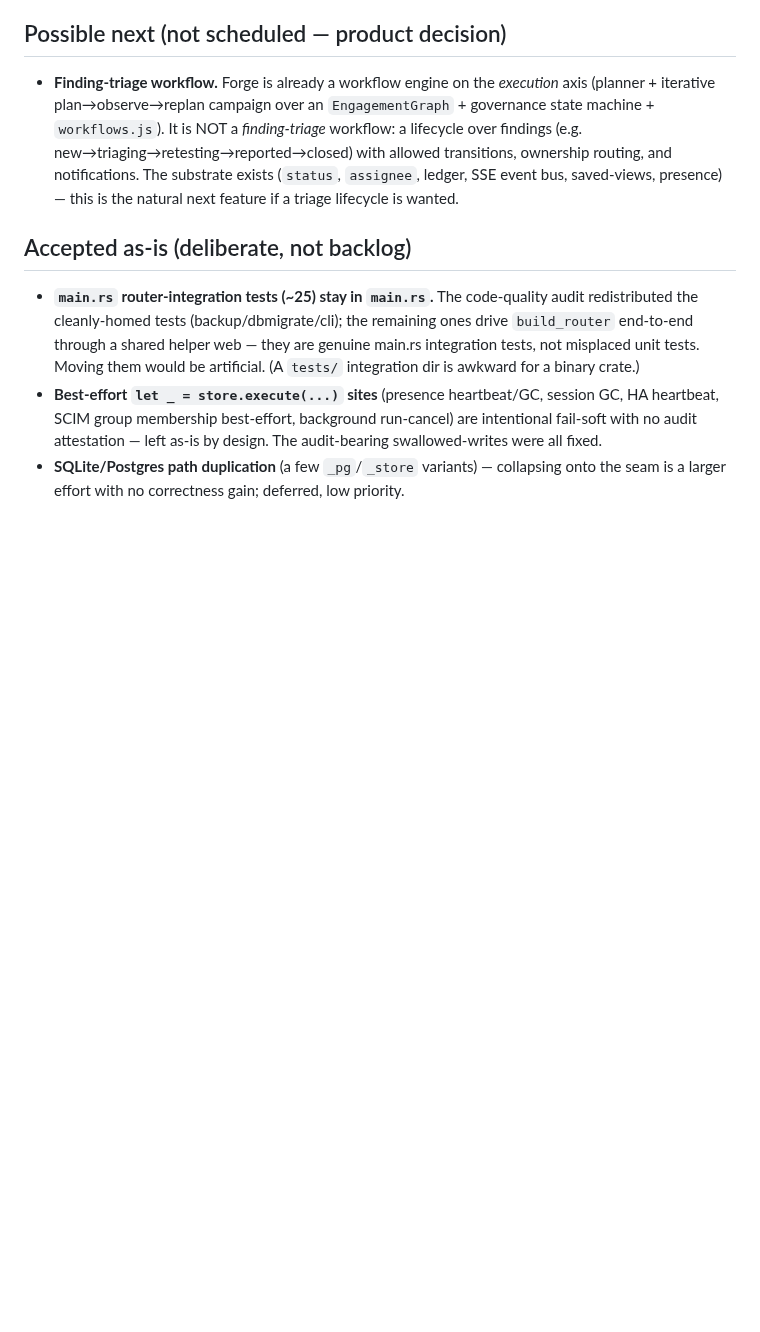
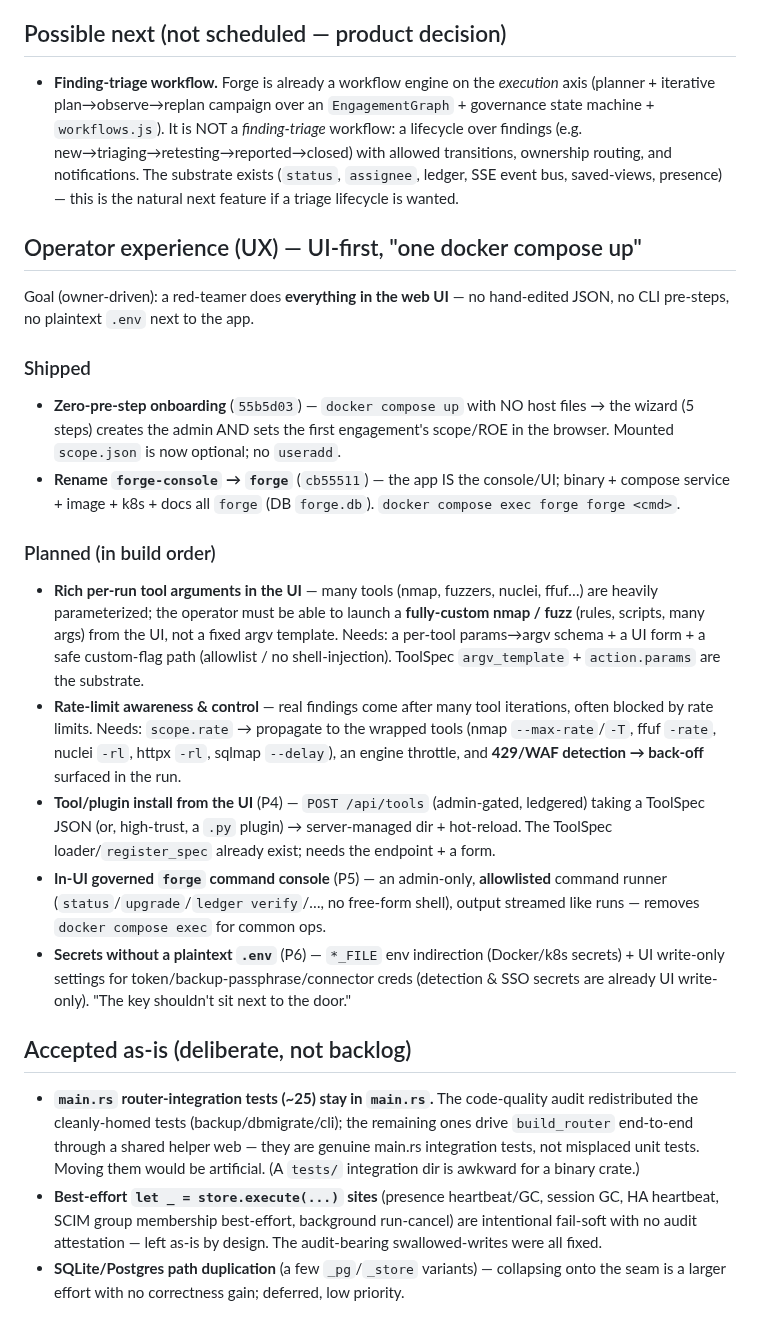
Before and after one commit to guatxlabs/forge, a Markdown page: ROADMAP.md, the part around the change. Drawn GitHub-style; blank space fills up the shorter version.

```diff
--- a/ROADMAP.md
+++ b/ROADMAP.md
@@ -70,6 +70,21 @@
 ## Possible next (not scheduled — product decision)
 - **Finding-triage workflow.** Forge is already a workflow engine on the *execution* axis (planner + iterative plan→observe→replan campaign over an `EngagementGraph` + governance state machine + `workflows.js`). It is NOT a *finding-triage* workflow: a lifecycle over findings (e.g. new→triaging→retesting→reported→closed) with allowed transitions, ownership routing, and notifications. The substrate exists (`status`, `assignee`, ledger, SSE event bus, saved-views, presence) — this is the natural next feature if a triage lifecycle is wanted.
 
+## Operator experience (UX) — UI-first, "one docker compose up"
+
+Goal (owner-driven): a red-teamer does **everything in the web UI** — no hand-edited JSON, no CLI pre-steps, no plaintext `.env` next to the app.
+
+### Shipped
+- **Zero-pre-step onboarding** (`55b5d03`) — `docker compose up` with NO host files → the wizard (5 steps) creates the admin AND sets the first engagement's scope/ROE in the browser. Mounted `scope.json` is now optional; no `useradd`.
+- **Rename `forge-console` → `forge`** (`cb55511`) — the app IS the console/UI; binary + compose service + image + k8s + docs all `forge` (DB `forge.db`). `docker compose exec forge forge <cmd>`.
+
+### Planned (in build order)
+- **Rich per-run tool arguments in the UI** — many tools (nmap, fuzzers, nuclei, ffuf…) are heavily parameterized; the operator must be able to launch a **fully-custom nmap / fuzz** (rules, scripts, many args) from the UI, not a fixed argv template. Needs: a per-tool params→argv schema + a UI form + a safe custom-flag path (allowlist / no shell-injection). ToolSpec `argv_template` + `action.params` are the substrate.
+- **Rate-limit awareness & control** — real findings come after many tool iterations, often blocked by rate limits. Needs: `scope.rate` → propagate to the wrapped tools (nmap `--max-rate`/`-T`, ffuf `-rate`, nuclei `-rl`, httpx `-rl`, sqlmap `--delay`), an engine throttle, and **429/WAF detection → back-off** surfaced in the run.
+- **Tool/plugin install from the UI** (P4) — `POST /api/tools` (admin-gated, ledgered) taking a ToolSpec JSON (or, high-trust, a `.py` plugin) → server-managed dir + hot-reload. The ToolSpec loader/`register_spec` already exist; needs the endpoint + a form.
+- **In-UI governed `forge` command console** (P5) — an admin-only, **allowlisted** command runner (`status`/`upgrade`/`ledger verify`/…, no free-form shell), output streamed like runs — removes `docker compose exec` for common ops.
+- **Secrets without a plaintext `.env`** (P6) — `*_FILE` env indirection (Docker/k8s secrets) + UI write-only settings for token/backup-passphrase/connector creds (detection & SSO secrets are already UI write-only). "The key shouldn't sit next to the door."
+
 ## Accepted as-is (deliberate, not backlog)
 
 - **`main.rs` router-integration tests (~25) stay in `main.rs`.** The code-quality audit redistributed the cleanly-homed tests (backup/dbmigrate/cli); the remaining ones drive `build_router` end-to-end through a shared helper web — they are genuine main.rs integration tests, not misplaced unit tests. Moving them would be artificial. (A `tests/` integration dir is awkward for a binary crate.)
```
Also changed, not shown: docs/QUICKSTART.md (+54 -83 lines).
